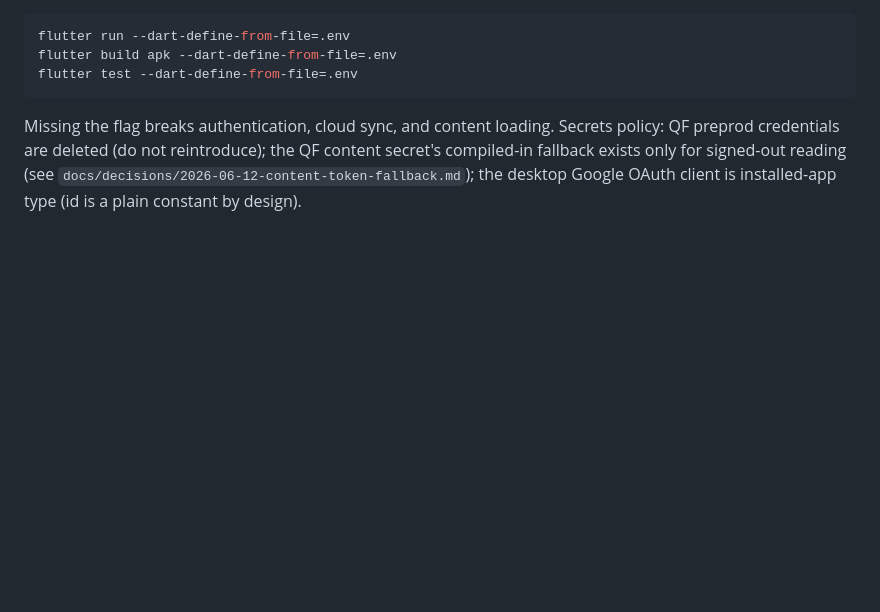
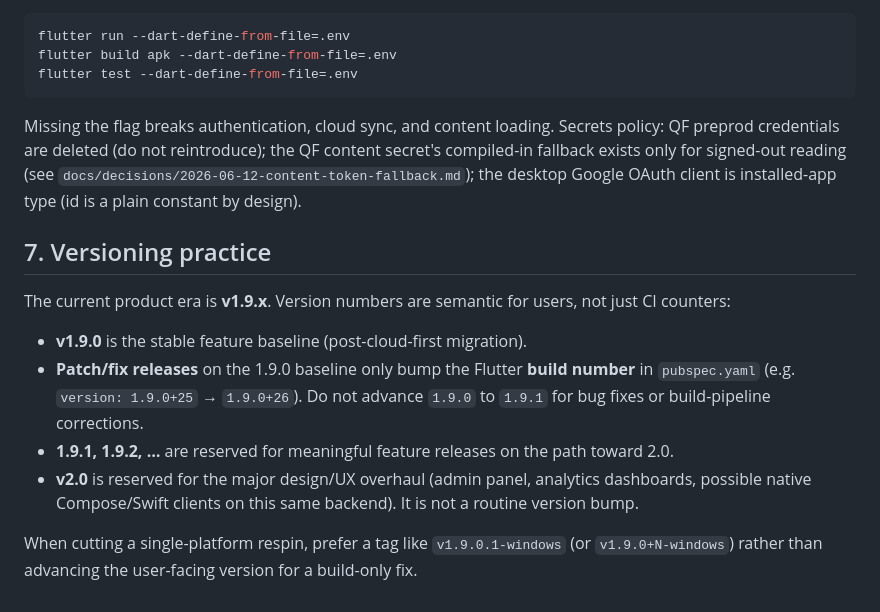
Before and after one commit to khalidouhdane/jawhar, a Markdown page: AGENTS.md, the part around the change. GitHub-like rendering; blank space fills up the shorter version.

Commit message:
docs(AGENTS): add versioning practice for 1.9.x fix/feature/2.0 roadmap

```diff
--- a/AGENTS.md
+++ b/AGENTS.md
@@ -151,3 +151,14 @@ the QF content secret's compiled-in fallback exists only for signed-out
 reading (see `docs/decisions/2026-06-12-content-token-fallback.md`); the
 desktop Google OAuth client is installed-app type (id is a plain constant
 by design).
+
+## 7. Versioning practice
+
+The current product era is **v1.9.x**. Version numbers are semantic for users, not just CI counters:
+
+- **v1.9.0** is the stable feature baseline (post-cloud-first migration).
+- **Patch/fix releases** on the 1.9.0 baseline only bump the Flutter **build number** in `pubspec.yaml` (e.g. `version: 1.9.0+25` → `1.9.0+26`). Do not advance `1.9.0` to `1.9.1` for bug fixes or build-pipeline corrections.
+- **1.9.1, 1.9.2, …** are reserved for meaningful feature releases on the path toward 2.0.
+- **v2.0** is reserved for the major design/UX overhaul (admin panel, analytics dashboards, possible native Compose/Swift clients on this same backend). It is not a routine version bump.
+
+When cutting a single-platform respin, prefer a tag like `v1.9.0.1-windows` (or `v1.9.0+N-windows`) rather than advancing the user-facing version for a build-only fix.
```
